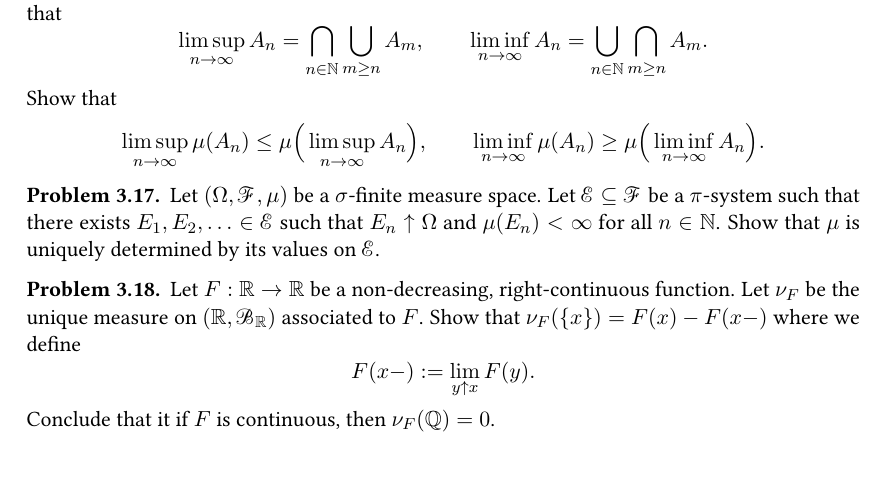
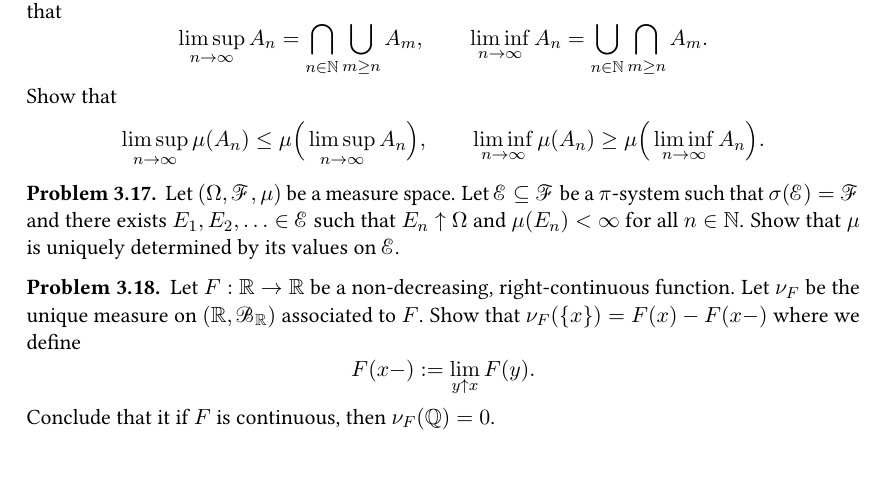
Before and after one commit to alberto-chiarini/Problems-in-measure-theory, a LaTeX document (ProblemsMT.tex, which reads problems2.tex): part of page 12 of 25, cut so that both start at the same text. Compiled offline with pdfLaTeX.

Commit message:
typo Problem 3.17

```diff
--- a/problems2.tex
+++ b/problems2.tex
@@ -102,7 +102,7 @@ Find a measure space $(\Omega,\cF,\mu)$ and a decreasing sequence $B_1\supseteq
 \end{problem}
 
 \begin{problem}
-    Let $(\Omega,\cF,\mu)$ be a $\sigma$-finite measure space. Let $\cE\subseteq \cF$ be a $\pi$-system such that there exists $E_1,E_2,\ldots \in \cE$ such that $E_n\uparrow \Omega$ and $\mu(E_n)<\infty$ for all $n\in \bbN$. Show that $\mu$ is uniquely determined by its values on $\cE$.
+    Let $(\Omega,\cF,\mu)$ be a measure space. Let $\cE\subseteq \cF$ be a $\pi$-system such that $\sigma(\cE) = \cF$ and there exists $E_1,E_2,\ldots \in \cE$ such that $E_n\uparrow \Omega$ and $\mu(E_n)<\infty$ for all $n\in \bbN$. Show that $\mu$ is uniquely determined by its values on $\cE$.
 \end{problem}
 
 \begin{problem}  Let $F:\bbR\to \bbR$ be a non-decreasing, right-continuous function. Let $\nu_F$ be the unique measure on $(\bbR,\cB_{\bbR})$ associated to $F$. Show that $\nu_F(\{x\}) = F(x)-F(x-)$ where we define
```
Also changed, not shown: ProblemsMT.pdf, 1 other file.
